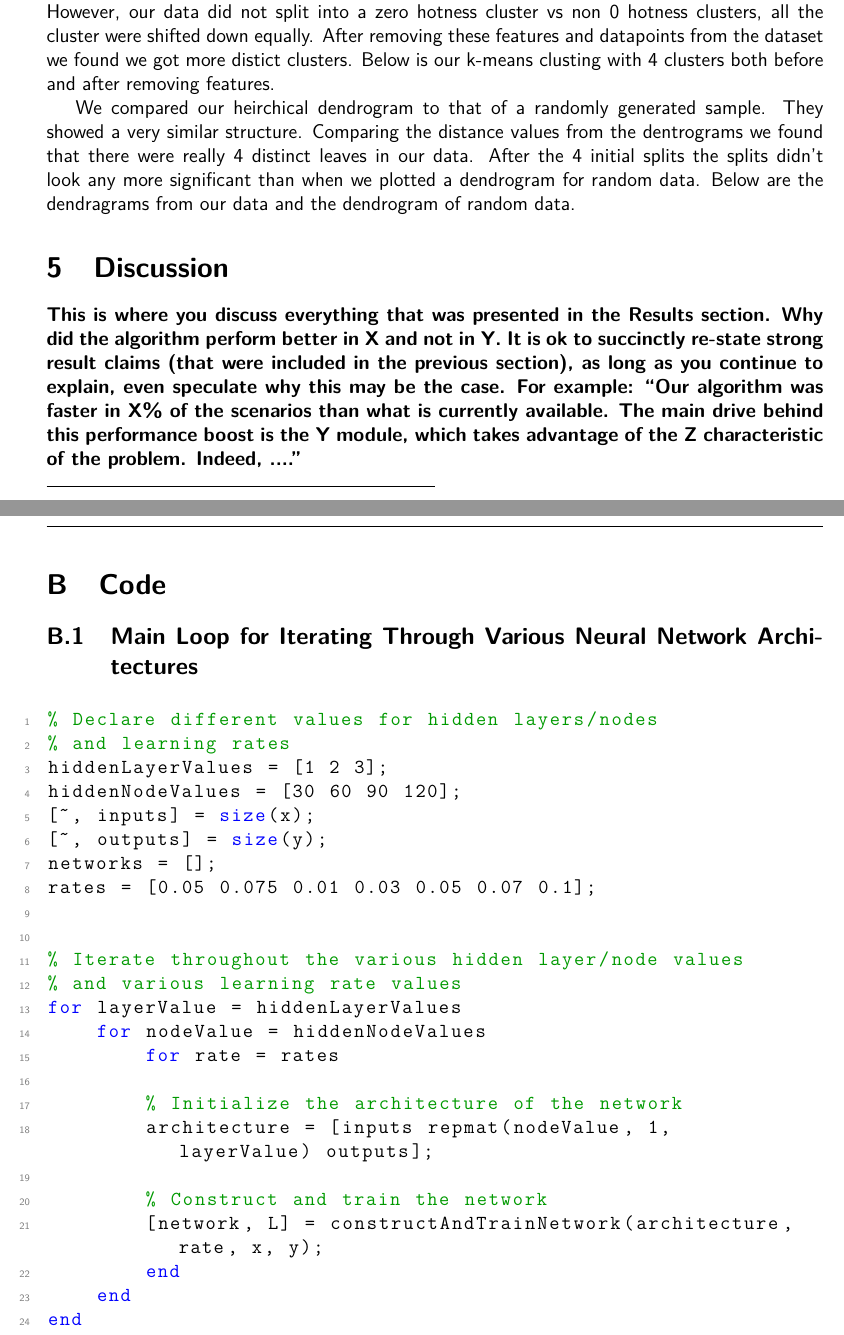
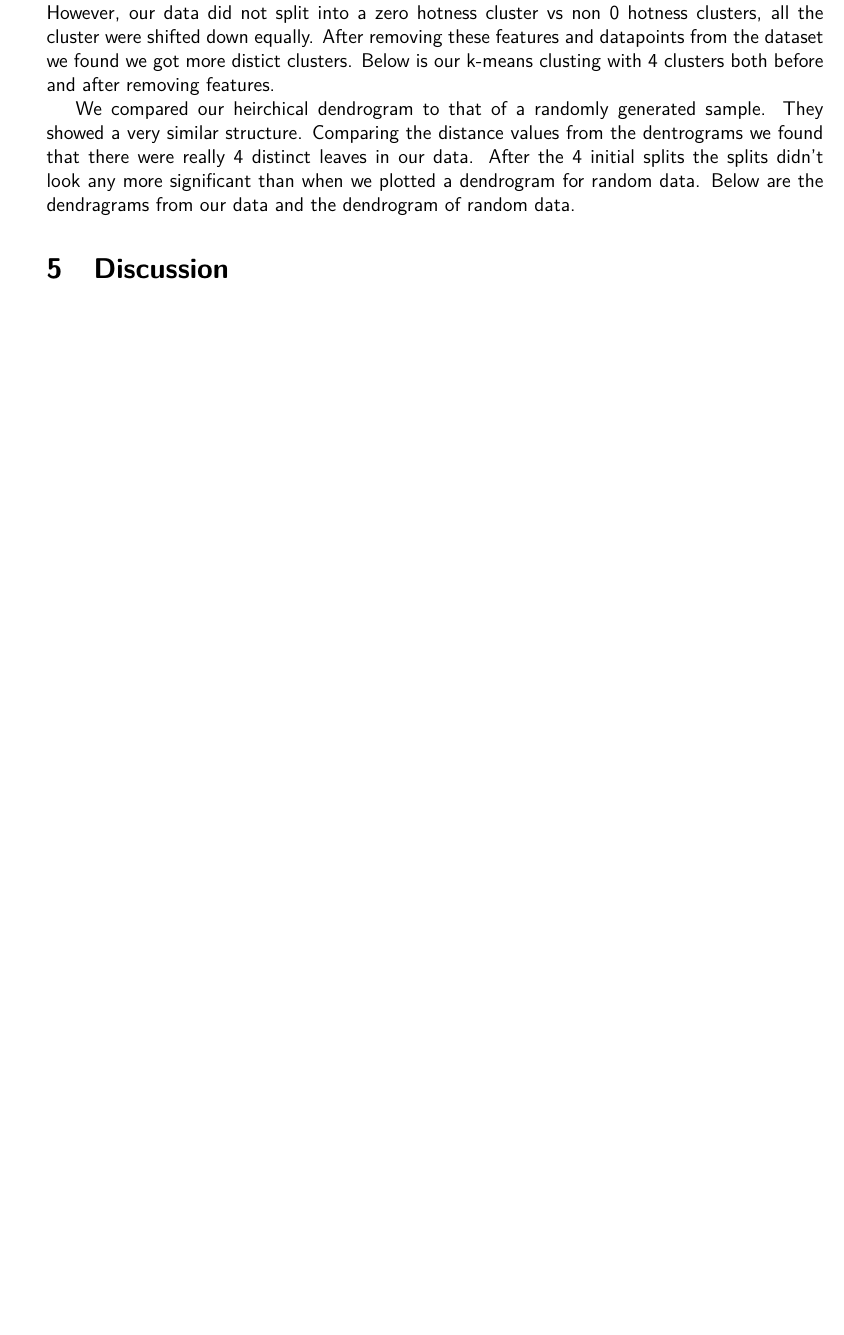
Before and after one commit to mrhampson/MUSE, a LaTeX document (report/document.tex): two parts of pages 7 and 15 of 16 before the commit and part of page 7 of 14 after it, the two joined at a grey line, cut so that both start at the same text, the shorter picture padded with empty space. Compiled offline with pdfLaTeX.

Commit message:
Condensed the report a bit

```diff
--- a/report/document.tex
+++ b/report/document.tex
@@ -232,12 +228,6 @@ We compared our heirchical dendrogram to that of a randomly generated sample. Th
 %%%%%%%%%%%%%%%%%%%%%%%%%%%%%%%%%%%%%%%%%%%%%%%%%%%%%%%%%%
 \section{Discussion}
 \label{sec:discussion}
-\textbf{This is where you discuss everything that was presented in the Results section.
-    Why did the algorithm perform better in X and not in Y. It is ok to succinctly re-state strong
-    result claims (that were included in the previous section), as long as you continue to explain,
-    even speculate why this may be the case. For example: \textquotedblleft Our algorithm was faster in X\% of the
-    scenarios than what is currently available. The main drive behind this performance boost is the Y module, which takes advantage of the Z characteristic of the problem. Indeed, ....\textquotedblright}
-\smallHorizontalLine
 
 %%%%%%%%%%%%%%%%%%%%%%%%%%%%%%%%%%%%%%%%%%%%%%%%%%
 \subsection{Linear Regression}
@@ -346,42 +337,6 @@ Each of the networks that were tested to yield the graph above contained 12 inpu
 \subsection{Performance of Neural Network: 1 Output Node}
 \label{subsec:annBestPerformance}
 \includegraphics[scale=0.45]{images/ann/bestRun}
-
-%%%%%%%%%%%%%%%%%%%%%%%%%%%%%%%%%%%%%%%%%%%%%%%%%%%%%%%%%%
-%%%%%%%%%%%%%%%%%%%%%%%%%%%%%%%%%%%%%%%%%%%%%%%%%%%%%%%%%%
-\pagebreak
-\horizontalLine
-\section{Code}
-\label{sec:code}
-
-\subsection{Main Loop for Iterating Through Various Neural Network Architectures}
-\label{subsec:annLoop}
-\begin{lstlisting}
-% Declare different values for hidden layers/nodes
-% and learning rates
-hiddenLayerValues = [1 2 3];
-hiddenNodeValues = [30 60 90 120];
-[~, inputs] = size(x);
-[~, outputs] = size(y);
-networks = [];
-rates = [0.05 0.075 0.01 0.03 0.05 0.07 0.1];
-
-
-% Iterate throughout the various hidden layer/node values
-% and various learning rate values
-for layerValue = hiddenLayerValues
-    for nodeValue = hiddenNodeValues
-        for rate = rates
-
-        % Initialize the architecture of the network
-        architecture = [inputs repmat(nodeValue, 1, layerValue) outputs];
-
-        % Construct and train the network
-        [network, L] = constructAndTrainNetwork(architecture, rate, x, y);
-        end
-    end
-end
-\end{lstlisting}
 
 %%%%%%%%%%%%%%%%%%%%%%%%%%%%%%%%%%%%%%%%%%%%%%%%%%%%%%%%%%
 %%%%%%%%%%%%%%%%%%%%%%%%%%%%%%%%%%%%%%%%%%%%%%%%%%%%%%%%%%
```
Also changed, not shown: report/document.tex (11 more changed lines).
